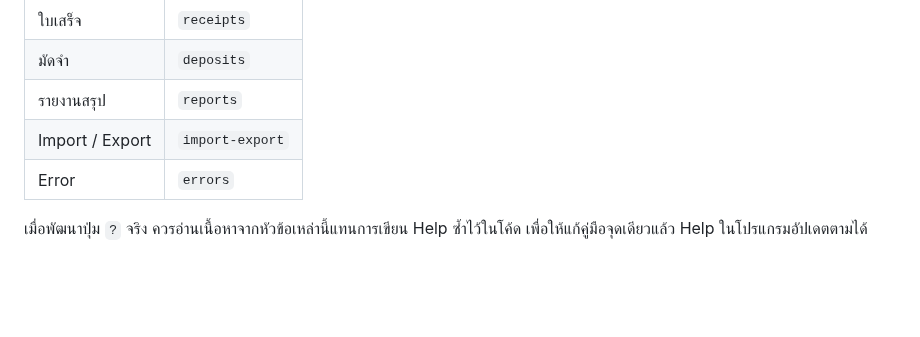
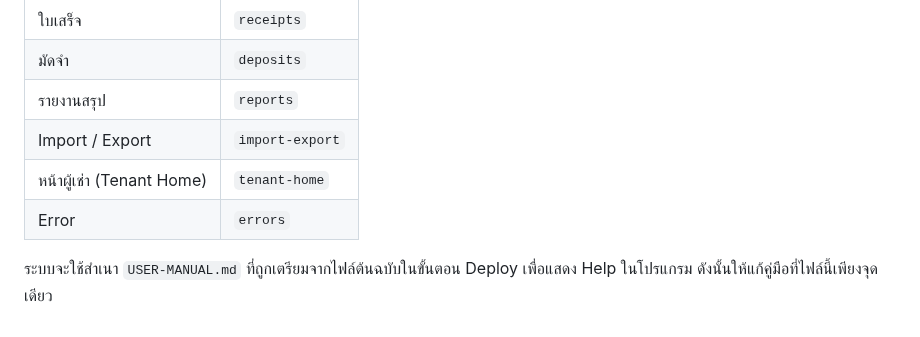
Before and after one commit to kimloor/DelightApp, a Markdown page: USER-MANUAL.md, the part around one of its changes. Rendered like a GitHub page; blank space fills up the shorter version.

```diff
--- a/USER-MANUAL.md
+++ b/USER-MANUAL.md
@@ -334,6 +367,7 @@ Tab Export ใช้บันทึกเอกสารเป็น PDF จา
 | มัดจำ | `deposits` |
 | รายงานสรุป | `reports` |
 | Import / Export | `import-export` |
+| หน้าผู้เช่า (Tenant Home) | `tenant-home` |
 | Error | `errors` |
 
-เมื่อพัฒนาปุ่ม `?` จริง ควรอ่านเนื้อหาจากหัวข้อเหล่านี้แทนการเขียน Help ซ้ำไว้ในโค้ด เพื่อให้แก้คู่มือจุดเดียวแล้ว Help ในโปรแกรมอัปเดตตามได้
+ระบบจะใช้สำเนา `USER-MANUAL.md` ที่ถูกเตรียมจากไฟล์ต้นฉบับในขั้นตอน Deploy เพื่อแสดง Help ในโปรแกรม ดังนั้นให้แก้คู่มือที่ไฟล์นี้เพียงจุดเดียว
```
Also changed, not shown: other parts of USER-MANUAL.md (+37 -4 lines).
